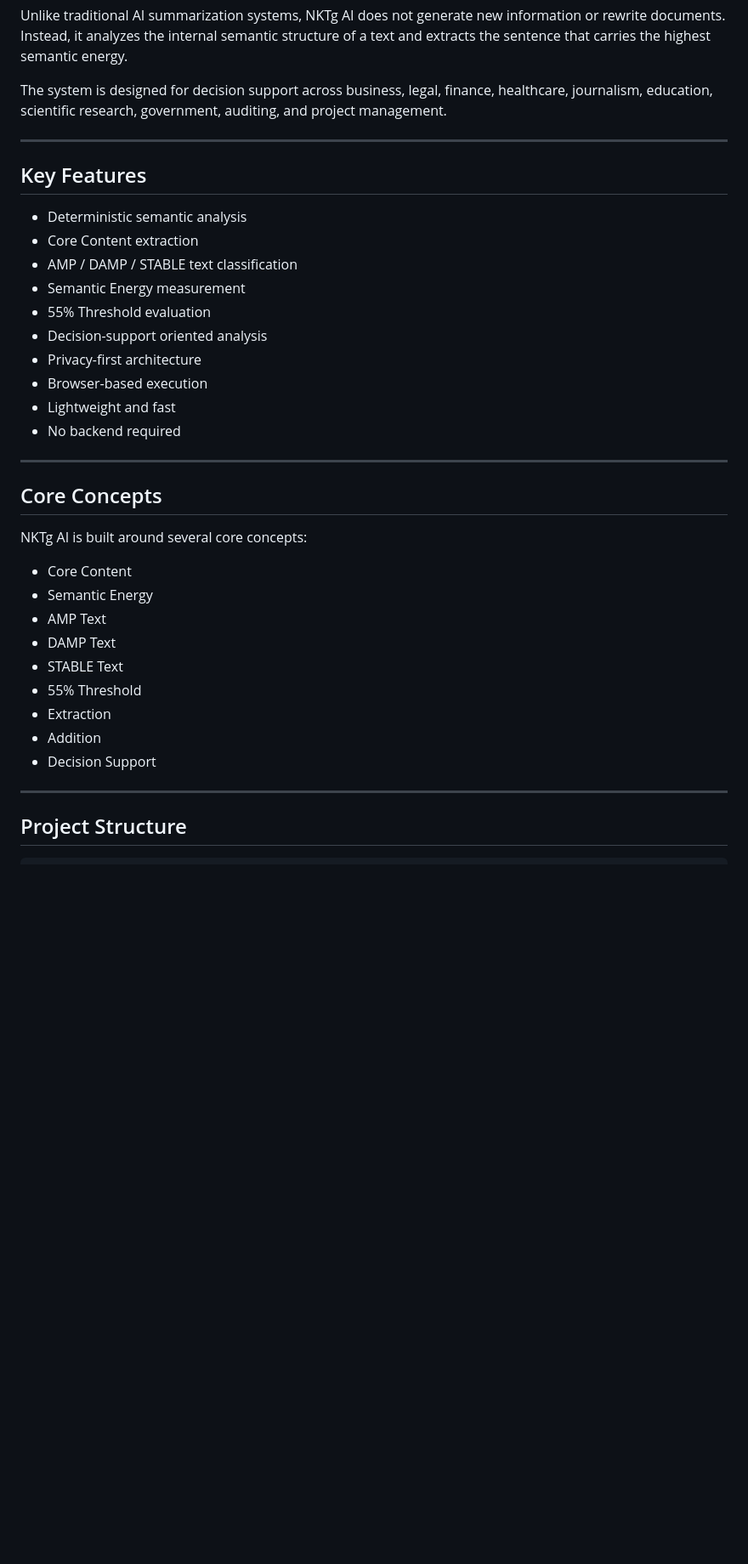
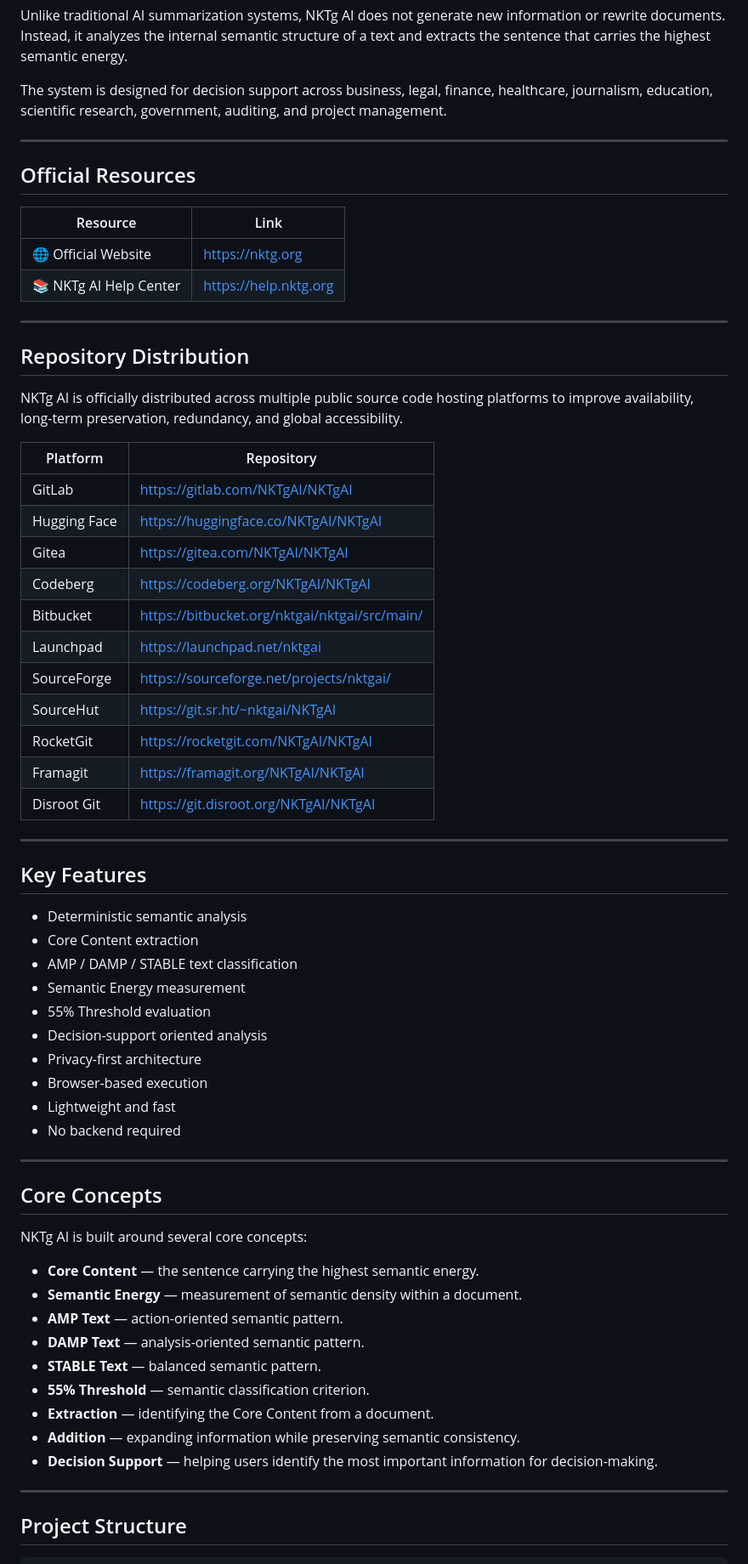
Before and after one commit to NKTgAI/NKTgAI, a Markdown page: README.md, the part around one of its changes. Shown at 85% size. Drawn GitHub-style; blank space fills up the shorter version.

```diff
--- a/README.md
+++ b/README.md
@@ -21,18 +15,47 @@ The system is designed for decision support across business, legal, finance, hea
 
 ---
 
+## Official Resources
+
+| Resource | Link |
+|----------|------|
+| 🌐 Official Website | https://nktg.org |
+| 📚 NKTg AI Help Center | https://help.nktg.org |
+
+---
+
+## Repository Distribution
+
+NKTg AI is officially distributed across multiple public source code hosting platforms to improve availability, long-term preservation, redundancy, and global accessibility.
+
+| Platform | Repository |
+|----------|------------|
+| GitLab | https://gitlab.com/NKTgAI/NKTgAI |
+| Hugging Face | https://huggingface.co/NKTgAI/NKTgAI |
+| Gitea | https://gitea.com/NKTgAI/NKTgAI |
+| Codeberg | https://codeberg.org/NKTgAI/NKTgAI |
+| Bitbucket | https://bitbucket.org/nktgai/nktgai/src/main/ |
+| Launchpad | https://launchpad.net/nktgai |
+| SourceForge | https://sourceforge.net/projects/nktgai/ |
+| SourceHut | https://git.sr.ht/~nktgai/NKTgAI |
+| RocketGit | https://rocketgit.com/NKTgAI/NKTgAI |
+| Framagit | https://framagit.org/NKTgAI/NKTgAI |
+| Disroot Git | https://git.disroot.org/NKTgAI/NKTgAI |
+
+---
+
 ## Key Features
 
-* Deterministic semantic analysis
-* Core Content extraction
-* AMP / DAMP / STABLE text classification
-* Semantic Energy measurement
-* 55% Threshold evaluation
-* Decision-support oriented analysis
-* Privacy-first architecture
-* Browser-based execution
-* Lightweight and fast
-* No backend required
+- Deterministic semantic analysis
+- Core Content extraction
+- AMP / DAMP / STABLE text classification
+- Semantic Energy measurement
+- 55% Threshold evaluation
+- Decision-support oriented analysis
+- Privacy-first architecture
+- Browser-based execution
+- Lightweight and fast
+- No backend required
 
 ---
 
@@ -40,15 +63,15 @@ The system is designed for decision support across business, legal, finance, hea
 
 NKTg AI is built around several core concepts:
 
-* Core Content
-* Semantic Energy
-* AMP Text
-* DAMP Text
-* STABLE Text
-* 55% Threshold
-* Extraction
-* Addition
-* Decision Support
+- **Core Content** — the sentence carrying the highest semantic energy.
+- **Semantic Energy** — measurement of semantic density within a document.
+- **AMP Text** — action-oriented semantic pattern.
+- **DAMP Text** — analysis-oriented semantic pattern.
+- **STABLE Text** — balanced semantic pattern.
+- **55% Threshold** — semantic classification criterion.
+- **Extraction** — identifying the Core Content from a document.
+- **Addition** — expanding information while preserving semantic consistency.
+- **Decision Support** — helping users identify the most important information for decision-making.
 
 ---
 
```
Also changed, not shown: other parts of README.md (+44 -37 lines).
